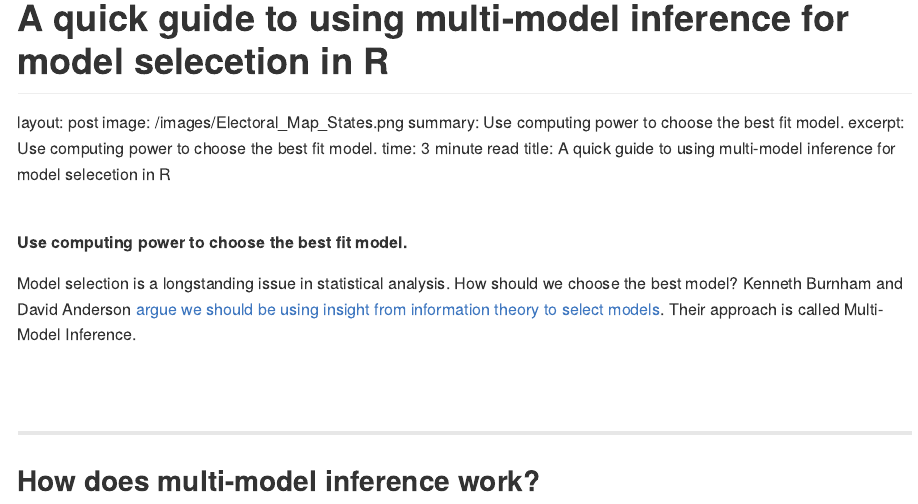
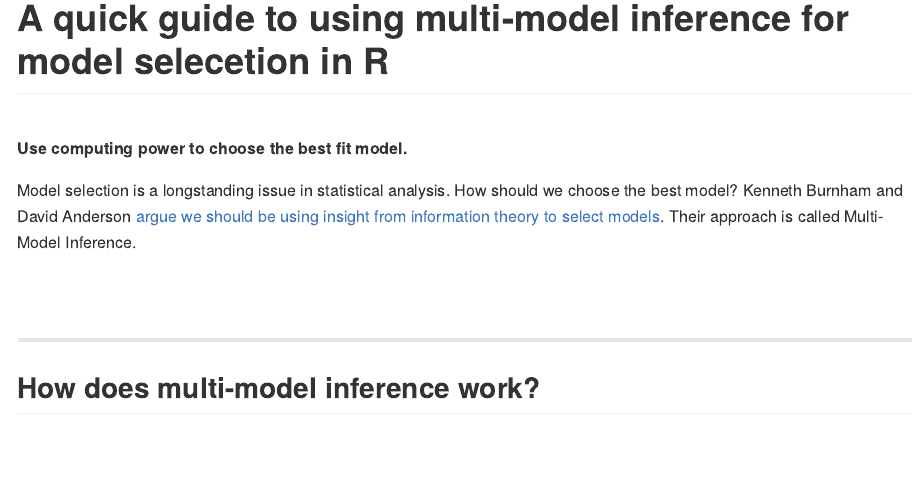
Before and after one commit to waltscience/mumin-r, an R Markdown document (muminr.Rmd): the page in a window 1100 px wide, from its top. Rendered offline with R 4.5, knitr and Pandoc, with nearby package versions; some code elsewhere in the file could not run offline; long lines of code are wrapped.

Commit message:
Update muminr.Rmd

```diff
--- a/muminr.Rmd
+++ b/muminr.Rmd
@@ -2,9 +2,4 @@
 title: A quick guide to using multi-model inference for model selecetion in R
 output: rmarkdown::github_document
 ---
-layout: post
-image: /images/Electoral_Map_States.png
-summary: Use computing power to choose the best fit model.
-excerpt: Use computing power to choose the best fit model.
-time: 3 minute read
-title: A quick guide to using multi-model inference for model selecetion in R
+<style type="text/css">
@@ -11,3 +12,4 @@ title: A quick guide to using multi-model inference for model selecetion in R
+</style>
 
 <br>
 **Use computing power to choose the best fit model.**
```
Also changed, not shown: muminr.Rmd (6 more changed lines).
